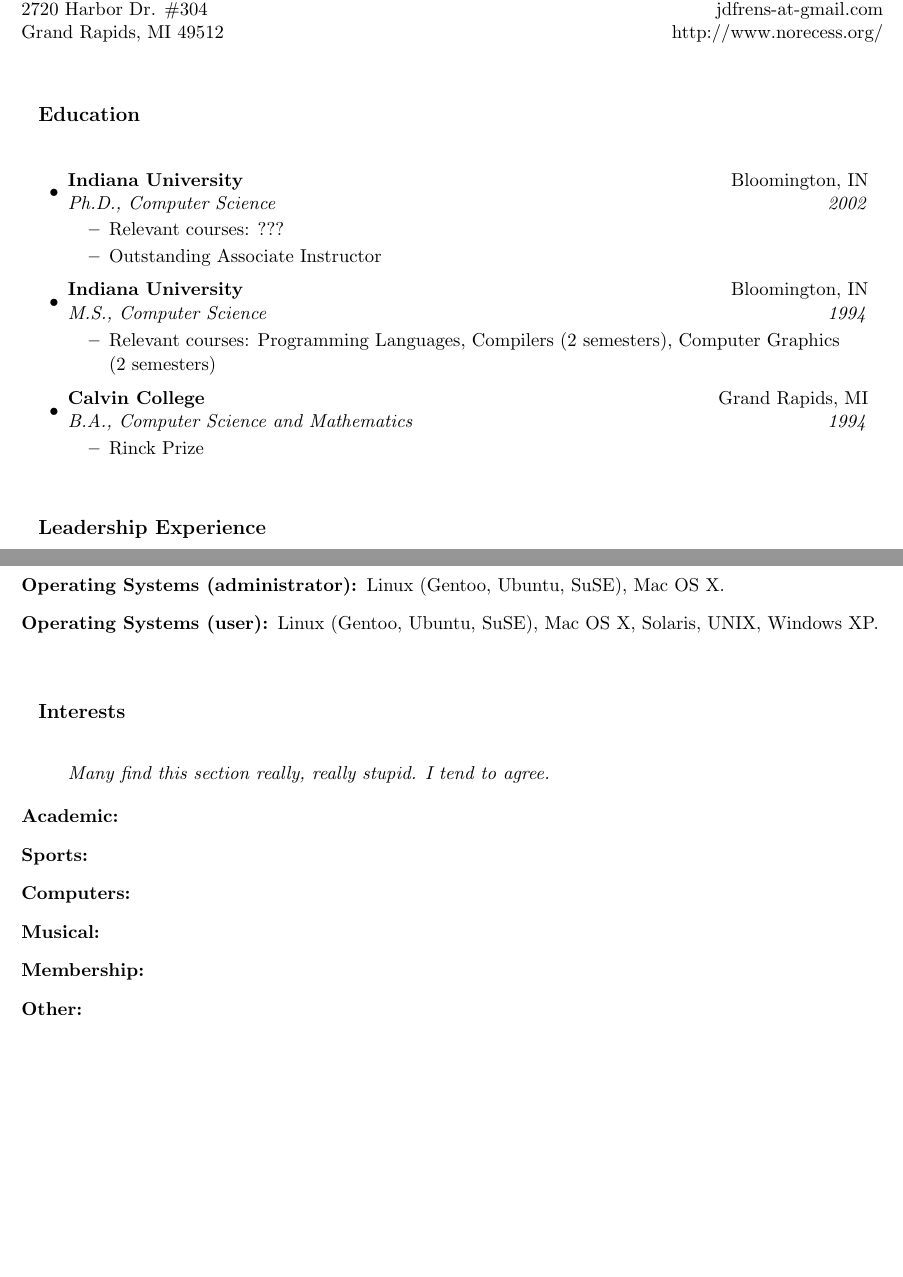
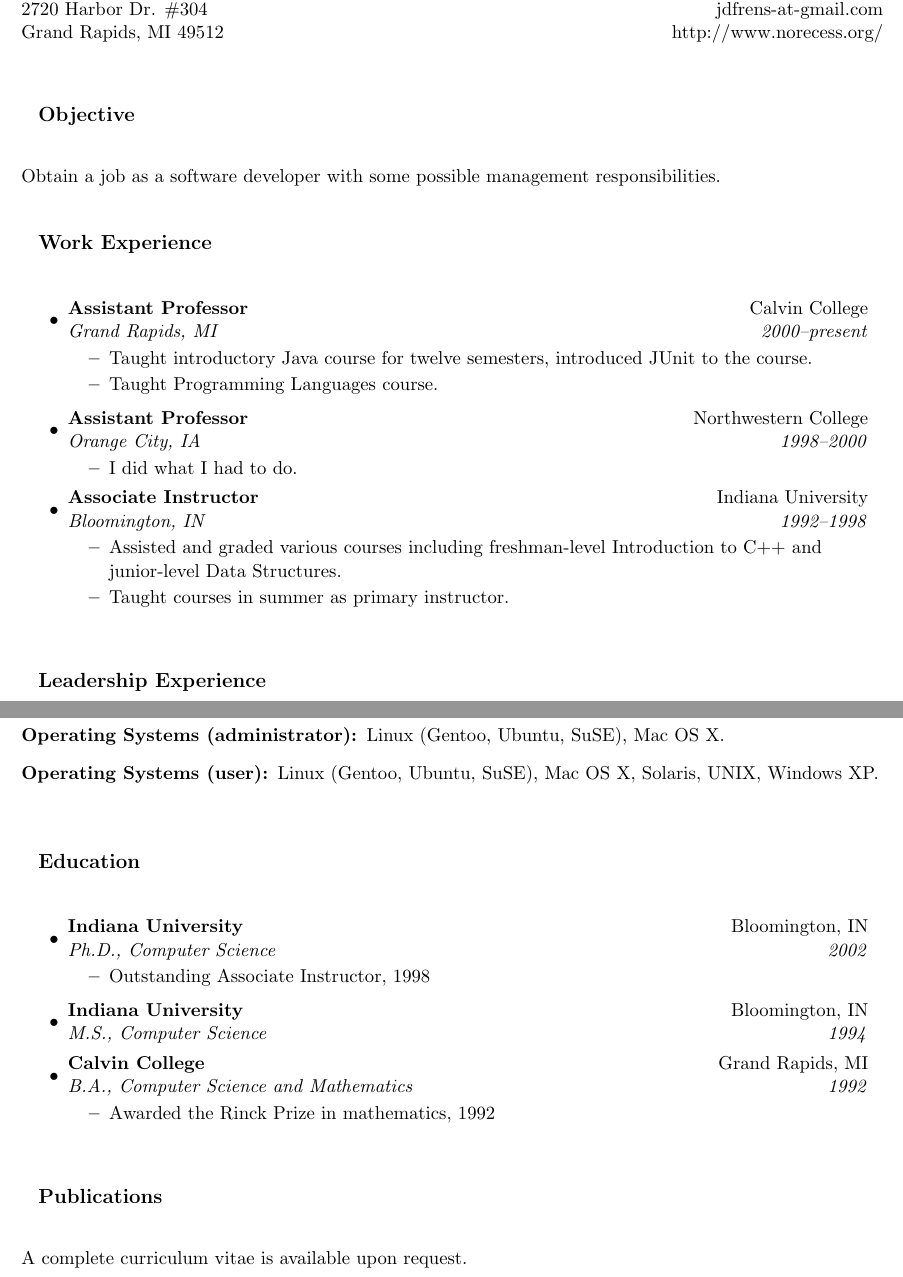
Before and after one commit to jdfrens/Vitae, a LaTeX CV (Vitae/Resume/my-resume.tex): two parts of pages 1 and 2 of 2, joined at a grey line, cut so that both start at the same text, the shorter picture padded with empty space. Compiled offline with pdfLaTeX; the source files are stored in an older character set and shown here as Unicode.

Commit message:
tweaked the resume a bit

```diff
--- a/Vitae/Resume/my-resume.tex
+++ b/Vitae/Resume/my-resume.tex
@@ -56,25 +56,33 @@
 
 \vspace{0.1in}
 
-\resheading{Education}
+
+\resheading{Objective}
+
+Obtain a job as a software developer with some possible management responsibilities.
+
+
+\resheading{Work Experience}
+
 \begin{itemize}
 \item
-  \ressubheading{Indiana University}{Bloomington, IN}{Ph.D., Computer Science}{2002}
+  \ressubheading{Assistant Professor}{Calvin College}{Grand Rapids, MI}{2000--present}
   \begin{itemize}
-    \resitem{Relevant courses: ???}
-    \resitem{Outstanding Associate Instructor}
+  \resitem{Taught introductory Java course for twelve semesters, introduced JUnit to the course.}
+  \resitem{Taught Programming Languages course.}
   \end{itemize}
 
 \item
-  \ressubheading{Indiana University}{Bloomington, IN}{M.S., Computer Science}{1994}
+  \ressubheading{Assistant Professor}{Northwestern College}{Orange City, IA}{1998--2000}
   \begin{itemize}
-    \resitem{Relevant courses: Programming Languages, Compilers (2~semesters), Computer Graphics (2~semesters)}
+  \resitem{I did what I had to do.}
   \end{itemize}
 
 \item
-  \ressubheading{Calvin College}{Grand Rapids, MI}{B.A., Computer Science and Mathematics}{1994}
+  \ressubheading{Associate Instructor}{Indiana University}{Bloomington, IN}{1992--1998}
   \begin{itemize}
-    \resitem{Rinck Prize}
+  \resitem{Assisted and graded various courses including freshman-level Introduction to C++ and junior-level Data Structures.}
+  \resitem{Taught courses in summer as primary instructor.}
   \end{itemize}
 
 \end{itemize}
@@ -122,18 +131,32 @@
 \end{description}
 
 
+\resheading{Education}
+\begin{itemize}
+\item
+  \ressubheading{Indiana University}{Bloomington, IN}{Ph.D., Computer Science}{2002}
+    \begin{itemize}
+    \resitem{Outstanding Associate Instructor, 1998}
+    \end{itemize}
 
-\resheading{Interests}
+\item
+  \ressubheading{Indiana University}{Bloomington, IN}{M.S., Computer Science}{1994}
+%    \begin{itemize}
+%    \resitem{Relevant courses: Programming Languages, Compilers (2~semesters), Computer Graphics (2~semesters)}
+%    \end{itemize}
 
-\comment{Many find this section really, really stupid.  I tend to agree.}
+\item
+  \ressubheading{Calvin College}{Grand Rapids, MI}{B.A., Computer Science and Mathematics}{1992}
+    \begin{itemize}
+    \resitem{Awarded the Rinck Prize in mathematics, 1992}
+    \end{itemize}
 
-\begin{description}
-\item[Academic:]
-\item[Sports:]
-\item[Computers:]
-\item[Musical:]
-\item[Membership:]
-\item[Other:]
-\end{description}
+\end{itemize}
+
+
+\resheading{Publications}
+
+A complete curriculum vitae is available upon request.
+
 
 \end{document}
```
Also changed, not shown: Vitae/Resume/my-resume.tex (5 more changed lines). Lines whose indentation alone changed are shown as unchanged.
